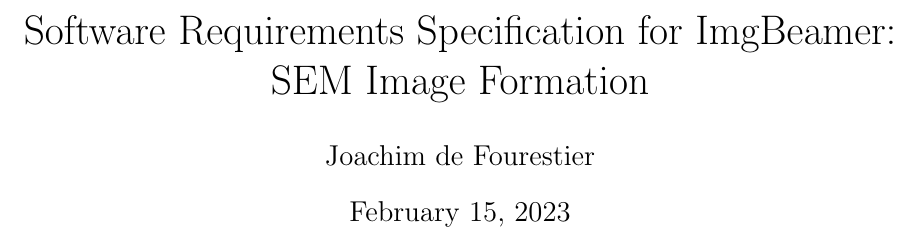
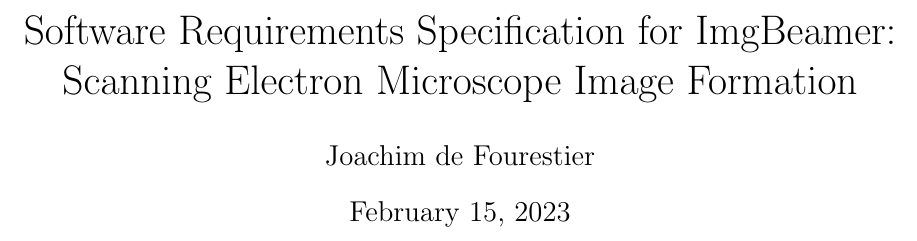
Before and after one commit to joedf/CAS741_w23, a LaTeX document (docs/SRS/SRS.tex): part of page 1 of 27, cut so that both start at the same text. Compiled offline with pdfLaTeX.

Commit message:
expand SEM in srs title

```diff
--- a/docs/SRS/SRS.tex
+++ b/docs/SRS/SRS.tex
@@ -134,7 +134,7 @@
 
 \pagenumbering{gobble} % avoid page number on title page
 
-\title{Software Requirements Specification for \progname: SEM Image Formation}
+\title{Software Requirements Specification for \progname: Scanning Electron Microscope Image Formation}
 \author{\authname}
 \date{\today}
 
```
